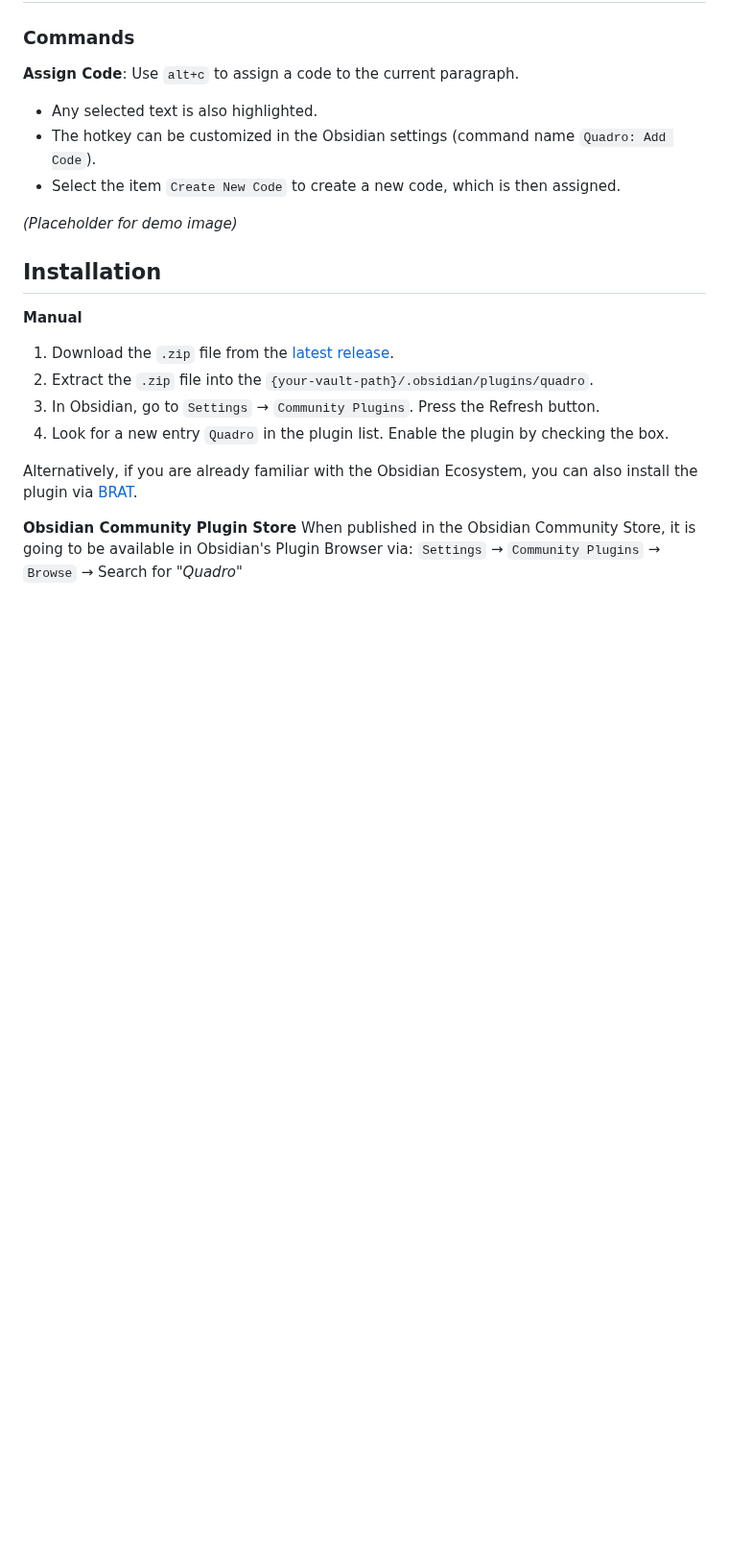
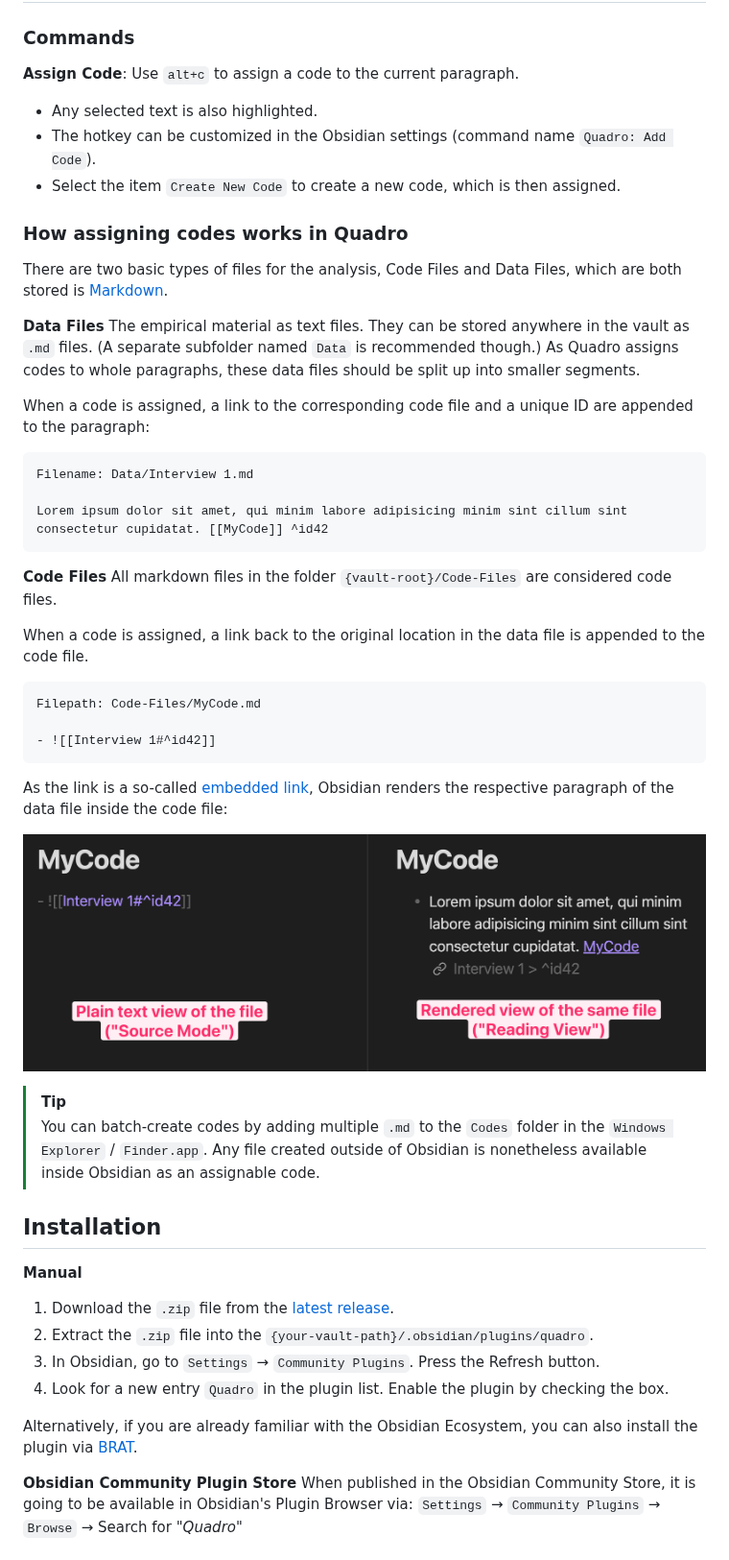
Before and after one commit to chrisgrieser/obsidian-quadro, a Markdown page: README.md, the part around one of its changes. Shown at 96% size. Drawn GitHub-style; pictures changed too: assets/embedded-blocklink_reading-and-source-mode.png (added); blank space fills up the shorter version.

Commit message:
docs: elaborate how Quadro's coding system works

````diff
--- a/README.md
+++ b/README.md
@@ -97,7 +99,50 @@ functionality to keep track of coded text segments.
 - Select the item `Create New Code` to create a new code, which is then
   assigned.
 
-*(Placeholder for demo image)*
+### How assigning codes works in Quadro
+There are two basic types of files for the analysis, Code Files and Data Files,
+which are both stored is [Markdown](https://www.markdownguide.org/).
+
+**Data Files**
+The empirical material as text files. They can be stored anywhere in the vault
+as `.md` files. (A separate subfolder named `Data` is recommended though.) As
+Quadro assigns codes to whole paragraphs, these data files should
+be split up into smaller segments.
+
+When a code is assigned, a link to the corresponding code file and a unique
+ID are appended to the paragraph:
+
+```md
+Filename: Data/Interview 1.md
+
+Lorem ipsum dolor sit amet, qui minim labore adipisicing minim sint cillum sint
+consectetur cupidatat. [[MyCode]] ^id42
+```
+
+**Code Files**
+All markdown files in the folder `{vault-root}/Code-Files` are considered code
+files.
+
+When a code is assigned, a link back to the original location in the data file
+is appended to the code file.
+
+```md
+Filepath: Code-Files/MyCode.md
+
+- ![[Interview 1#^id42]]
+```
+
+As the link is a so-called [embedded
+link](https://help.obsidian.md/Linking+notes+and+files/Embed+files#Embed+a+note+in+another+note),
+Obsidian renders the respective paragraph of the data file inside the code
+file:
+
+![Embedded block link in reading & source Mode](./assets/embedded-blocklink_reading-and-source-mode.png)
+
+> [!TIP]
+> You can batch-create codes by adding multiple `.md` to the `Codes` folder in
+> the `Windows Explorer` / `Finder.app`. Any file created outside of Obsidian
+> is nonetheless available inside Obsidian as an assignable code.
 
 ## Installation
 **Manual**
````
Also changed, not shown: other parts of README.md (+7 -12 lines).
